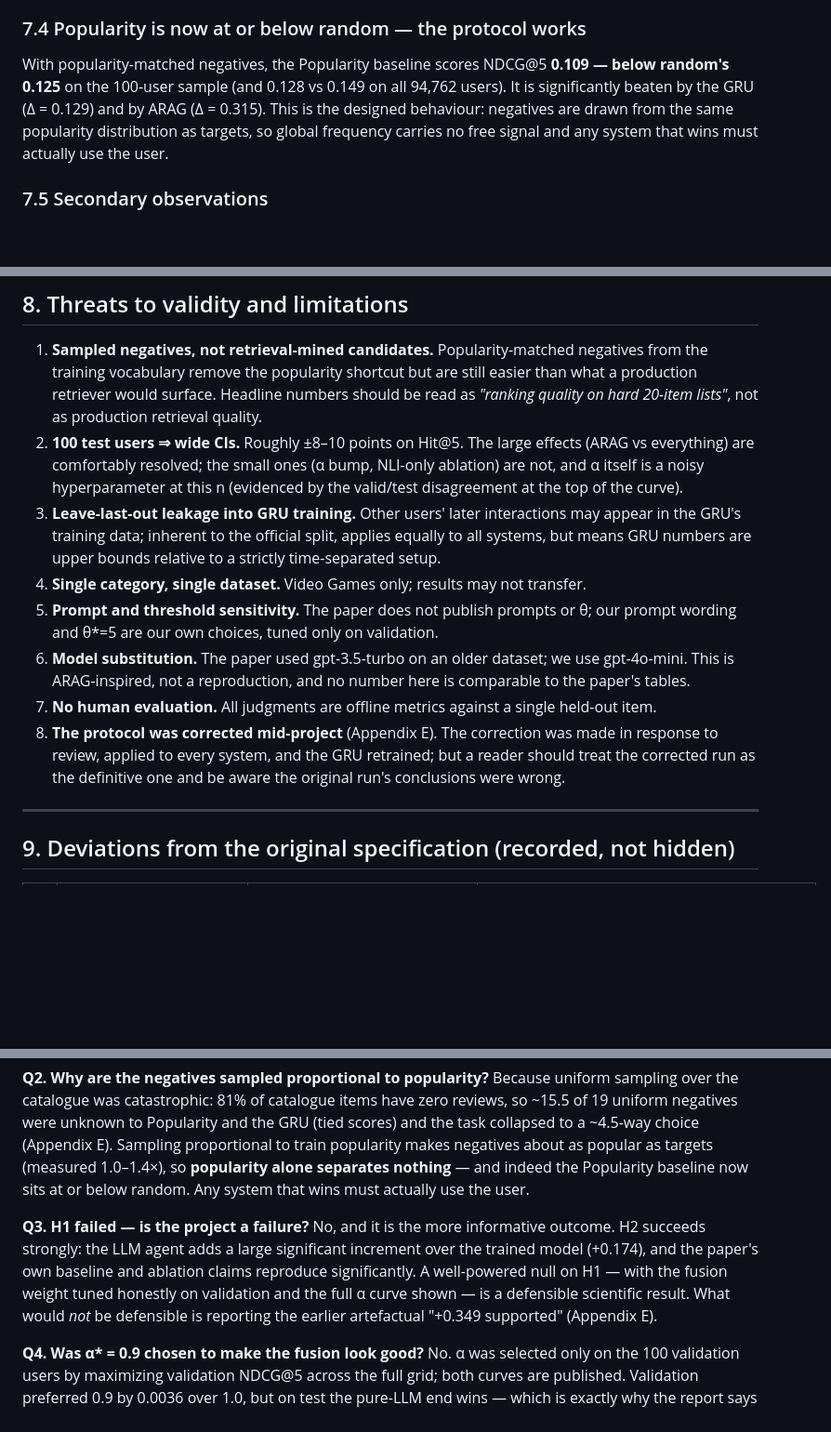
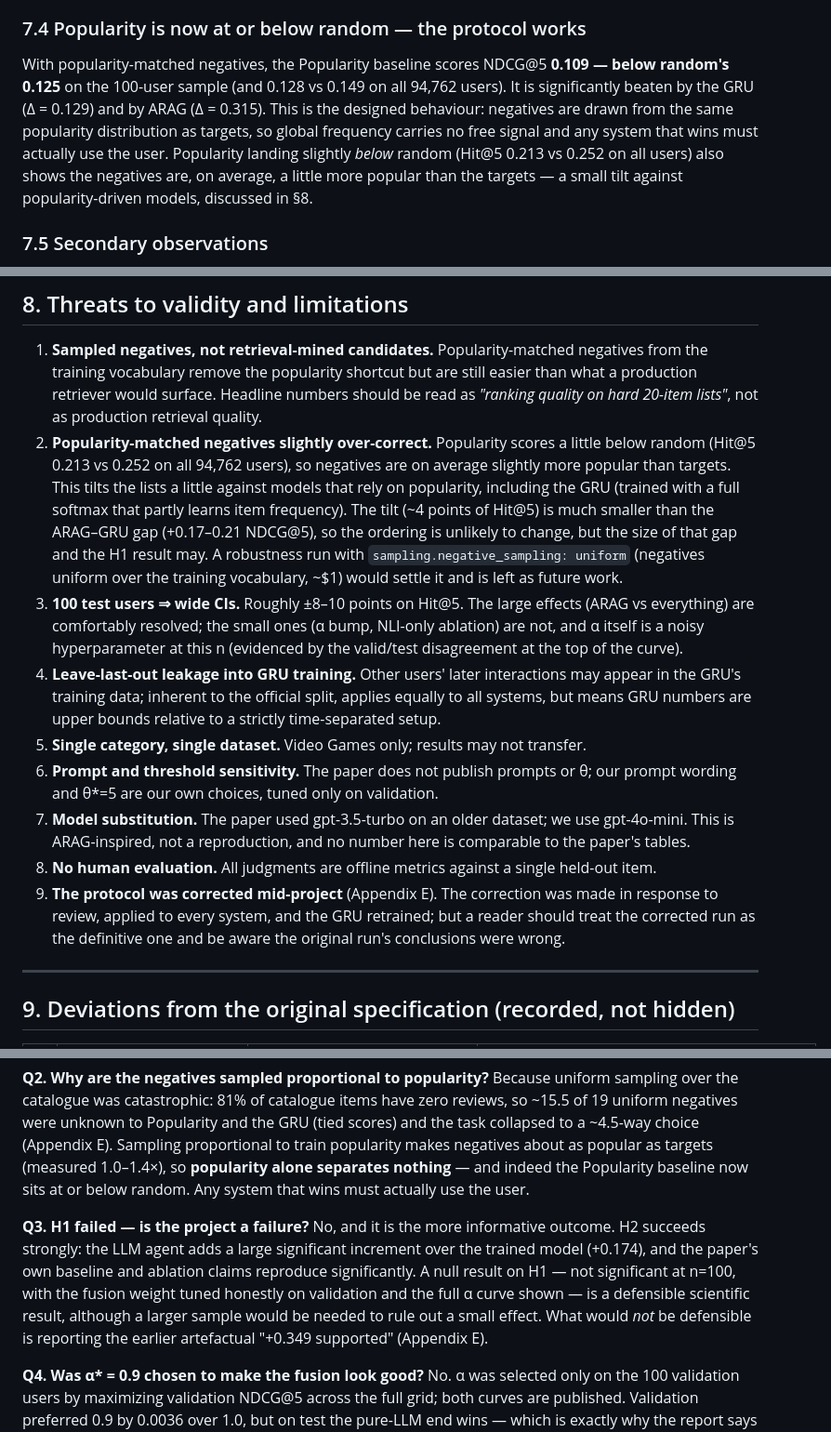
Before and after one commit to bhaavyasura7/arag-gru-recommender, a Markdown page: docs/REPORT.md, 3 parts joined by grey strips. Shown at 93% size. Rendered like a GitHub page; blank space fills up the shorter version.

Commit message:
Report: note popularity-matched negatives' slight tilt; soften H1 wording
Popularity scores slightly below random (Hit@5 0.213 vs 0.252), so the
negatives are a little more popular than targets. Add this as a limitation
with the uniform-negatives robustness check as future work, and replace
"well-powered null" for H1, which overstated what n=100 can show.

Co-Authored-By: Claude Opus 5.5 <noreply@anthropic.com>
Claude-Session: https://claude.ai/code/session_01KqCRBpF8UNcsf5ybAhGMNH

```diff
--- a/docs/REPORT.md
+++ b/docs/REPORT.md
@@ -390,7 +390,7 @@ This is a meaningful contrast with the earlier degenerate run, where none of the
 
 ### 7.4 Popularity is now at or below random — the protocol works
 
-With popularity-matched negatives, the Popularity baseline scores NDCG@5 **0.109 — below random's 0.125** on the 100-user sample (and 0.128 vs 0.149 on all 94,762 users). It is significantly beaten by the GRU (Δ = 0.129) and by ARAG (Δ = 0.315). This is the designed behaviour: negatives are drawn from the same popularity distribution as targets, so global frequency carries no free signal and any system that wins must actually use the user.
+With popularity-matched negatives, the Popularity baseline scores NDCG@5 **0.109 — below random's 0.125** on the 100-user sample (and 0.128 vs 0.149 on all 94,762 users). It is significantly beaten by the GRU (Δ = 0.129) and by ARAG (Δ = 0.315). This is the designed behaviour: negatives are drawn from the same popularity distribution as targets, so global frequency carries no free signal and any system that wins must actually use the user. Popularity landing slightly *below* random (Hit@5 0.213 vs 0.252 on all users) also shows the negatives are, on average, a little more popular than the targets — a small tilt against popularity-driven models, discussed in §8.
 
 ### 7.5 Secondary observations
 
@@ -403,13 +403,14 @@ With popularity-matched negatives, the Popularity baseline scores NDCG@5 **0.109
 ## 8. Threats to validity and limitations
 
 1. **Sampled negatives, not retrieval-mined candidates.** Popularity-matched negatives from the training vocabulary remove the popularity shortcut but are still easier than what a production retriever would surface. Headline numbers should be read as *"ranking quality on hard 20-item lists"*, not as production retrieval quality.
-2. **100 test users ⇒ wide CIs.** Roughly ±8–10 points on Hit@5. The large effects (ARAG vs everything) are comfortably resolved; the small ones (α bump, NLI-only ablation) are not, and α itself is a noisy hyperparameter at this n (evidenced by the valid/test disagreement at the top of the curve).
-3. **Leave-last-out leakage into GRU training.** Other users' later interactions may appear in the GRU's training data; inherent to the official split, applies equally to all systems, but means GRU numbers are upper bounds relative to a strictly time-separated setup.
-4. **Single category, single dataset.** Video Games only; results may not transfer.
-5. **Prompt and threshold sensitivity.** The paper does not publish prompts or θ; our prompt wording and θ\*=5 are our own choices, tuned only on validation.
-6. **Model substitution.** The paper used gpt-3.5-turbo on an older dataset; we use gpt-4o-mini. This is ARAG-inspired, not a reproduction, and no number here is comparable to the paper's tables.
-7. **No human evaluation.** All judgments are offline metrics against a single held-out item.
-8. **The protocol was corrected mid-project** (Appendix E). The correction was made in response to review, applied to every system, and the GRU retrained; but a reader should treat the corrected run as the definitive one and be aware the original run's conclusions were wrong.
+2. **Popularity-matched negatives slightly over-correct.** Popularity scores a little below random (Hit@5 0.213 vs 0.252 on all 94,762 users), so negatives are on average slightly more popular than targets. This tilts the lists a little against models that rely on popularity, including the GRU (trained with a full softmax that partly learns item frequency). The tilt (~4 points of Hit@5) is much smaller than the ARAG–GRU gap (+0.17–0.21 NDCG@5), so the ordering is unlikely to change, but the size of that gap and the H1 result may. A robustness run with `sampling.negative_sampling: uniform` (negatives uniform over the training vocabulary, ~$1) would settle it and is left as future work.
+3. **100 test users ⇒ wide CIs.** Roughly ±8–10 points on Hit@5. The large effects (ARAG vs everything) are comfortably resolved; the small ones (α bump, NLI-only ablation) are not, and α itself is a noisy hyperparameter at this n (evidenced by the valid/test disagreement at the top of the curve).
+4. **Leave-last-out leakage into GRU training.** Other users' later interactions may appear in the GRU's training data; inherent to the official split, applies equally to all systems, but means GRU numbers are upper bounds relative to a strictly time-separated setup.
+5. **Single category, single dataset.** Video Games only; results may not transfer.
+6. **Prompt and threshold sensitivity.** The paper does not publish prompts or θ; our prompt wording and θ\*=5 are our own choices, tuned only on validation.
+7. **Model substitution.** The paper used gpt-3.5-turbo on an older dataset; we use gpt-4o-mini. This is ARAG-inspired, not a reproduction, and no number here is comparable to the paper's tables.
+8. **No human evaluation.** All judgments are offline metrics against a single held-out item.
+9. **The protocol was corrected mid-project** (Appendix E). The correction was made in response to review, applied to every system, and the GRU retrained; but a reader should treat the corrected run as the definitive one and be aware the original run's conclusions were wrong.
 
 ---
 
@@ -560,7 +561,7 @@ Because the research question is about *ranking*, not retrieval. If each system
 Because uniform sampling over the catalogue was catastrophic: 81% of catalogue items have zero reviews, so ~15.5 of 19 uniform negatives were unknown to Popularity and the GRU (tied scores) and the task collapsed to a ~4.5-way choice (Appendix E). Sampling proportional to train popularity makes negatives about as popular as targets (measured 1.0–1.4×), so **popularity alone separates nothing** — and indeed the Popularity baseline now sits at or below random. Any system that wins must actually use the user.
 
 **Q3. H1 failed — is the project a failure?**
-No, and it is the more informative outcome. H2 succeeds strongly: the LLM agent adds a large significant increment over the trained model (+0.174), and the paper's own baseline and ablation claims reproduce significantly. A well-powered null on H1 — with the fusion weight tuned honestly on validation and the full α curve shown — is a defensible scientific result. What would *not* be defensible is reporting the earlier artefactual "+0.349 supported" (Appendix E).
+No, and it is the more informative outcome. H2 succeeds strongly: the LLM agent adds a large significant increment over the trained model (+0.174), and the paper's own baseline and ablation claims reproduce significantly. A null result on H1 — not significant at n=100, with the fusion weight tuned honestly on validation and the full α curve shown — is a defensible scientific result, although a larger sample would be needed to rule out a small effect. What would *not* be defensible is reporting the earlier artefactual "+0.349 supported" (Appendix E).
 
 **Q4. Was α\* = 0.9 chosen to make the fusion look good?**
 No. α was selected only on the 100 validation users by maximizing validation NDCG@5 across the full grid; both curves are published. Validation preferred 0.9 by 0.0036 over 1.0, but on test the pure-LLM end wins — which is exactly why the report says the bump is validation noise and H1 fails. Selecting on test would have been the way to manufacture an H1 win; we did not.
```
